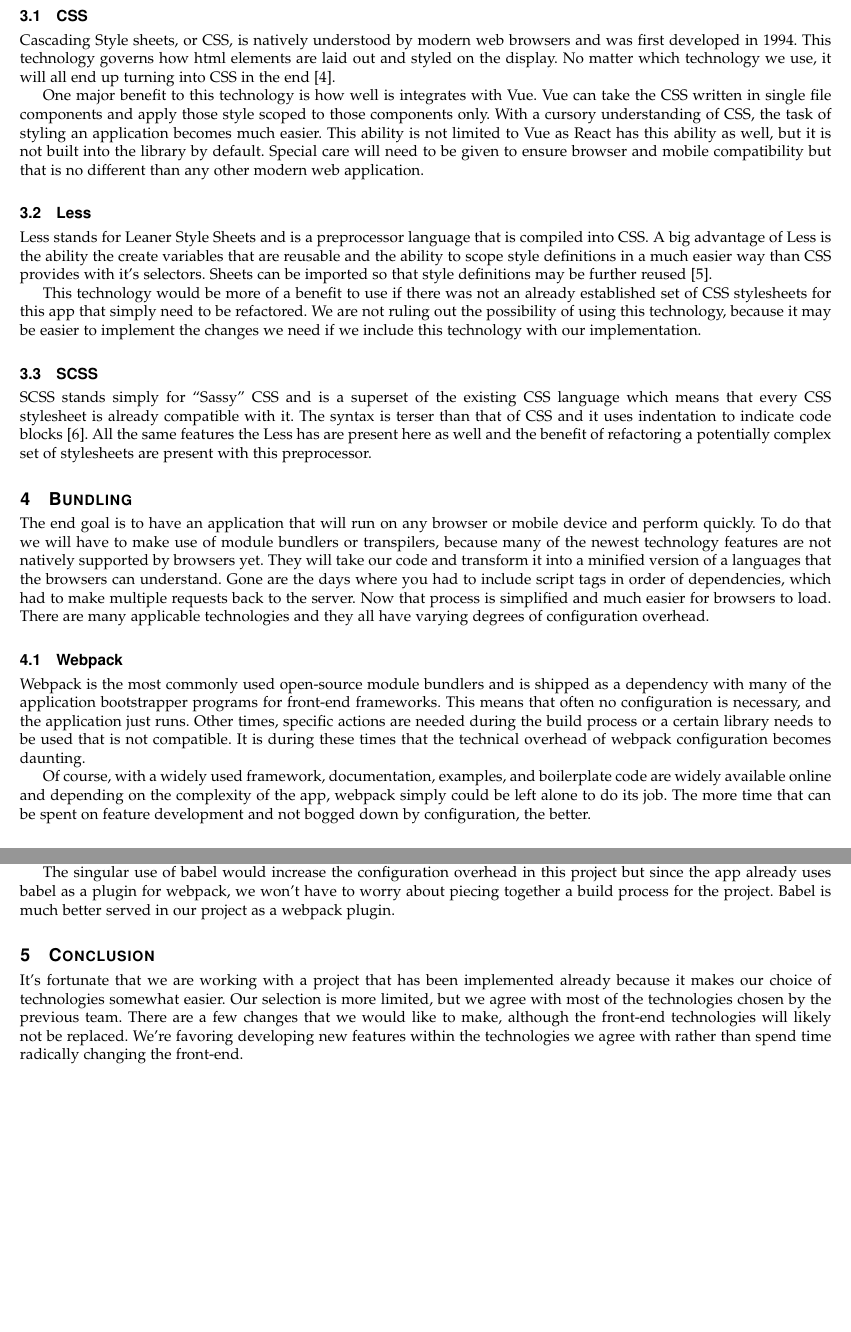
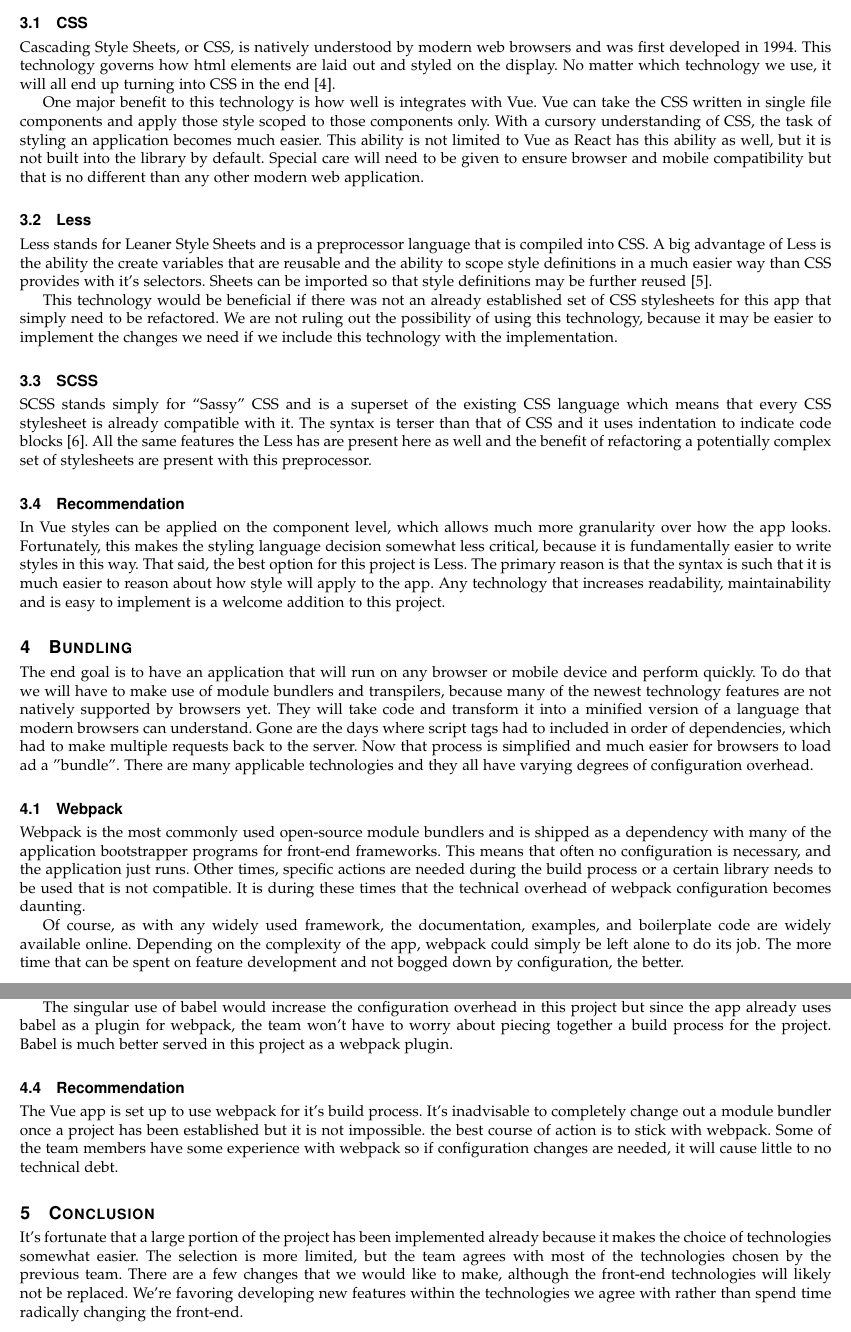
Before and after one commit to brewhops/capstone-docs, a LaTeX paper (fall2018/tech-review/vanhornd/main.tex): two parts of pages 4 and 5 of 5, joined at a grey line, cut so that both start at the same text, the shorter picture padded with empty space. Compiled offline with pdfLaTeX; a missing font is replaced by an installed copy or a similar font; a LaTeX package or settings file that is missing is left out.

Commit message:
update vanhornd tech-review final draft

```diff
--- a/fall2018/tech-review/vanhornd/main.tex
+++ b/fall2018/tech-review/vanhornd/main.tex
@@ -55,24 +58,27 @@
     \section{Style}
     Style governs how the content is displayed to the user and is arguably the most important part of user experience. This area should be considered with special care because it must meet the needs of the user and be intuitive. There have already been some issues raised around how things are being displayed on the current application and those issues are more pressing because they are the most visible.
         \subsection{CSS}
-        Cascading Style sheets, or CSS, is natively understood by modern web browsers and was first developed in 1994. This technology governs how html elements are laid out and styled on the display. No matter which technology we use, it will all end up turning into CSS in the end \cite{css}.
+        Cascading Style Sheets, or CSS, is natively understood by modern web browsers and was first developed in 1994. This technology governs how html elements are laid out and styled on the display. No matter which technology we use, it will all end up turning into CSS in the end \cite{css}.
 
         One major benefit to this technology is how well is integrates with Vue. Vue can take the CSS written in single file components and apply those style scoped to those components only. With a cursory understanding of CSS, the task of styling an application becomes much easier. This ability is not limited to Vue as React has this ability as well, but it is not built into the library by default. Special care will need to be given to ensure browser and mobile compatibility but that is no different than any other modern web application.
 
         \subsection{Less}
         Less stands for Leaner Style Sheets and is a preprocessor language that is compiled into CSS. A big advantage of Less is the ability the create variables that are reusable and the ability to scope style definitions in a much easier way than CSS provides with it’s selectors. Sheets can be imported so that style definitions may be further reused \cite{less}.
 
-        This technology would be more of a benefit to use if there was not an already established set of CSS stylesheets for this app that simply need to be refactored. We are not ruling out the possibility of using this technology, because it may be easier to implement the changes we need if we include this technology with our implementation.
-
+        This technology would be beneficial if there was not an already established set of CSS stylesheets for this app that simply need to be refactored. We are not ruling out the possibility of using this technology, because it may be easier to implement the changes we need if we include this technology with the implementation.
 
         \subsection{SCSS}
         SCSS stands simply for “Sassy” CSS and is a superset of the existing CSS language which means that every CSS stylesheet is already compatible with it. The syntax is terser than that of CSS and it uses indentation to indicate code blocks \cite{sass}. All the same features the Less has are present here as well and the benefit of refactoring a potentially complex set of stylesheets are present with this preprocessor.
+
+        \subsection{Recommendation}
+        In Vue styles can be applied on the component level, which allows much more granularity over how the app looks. Fortunately, this makes the styling language decision somewhat less critical, because it is fundamentally easier to write styles in this way. That said, the best option for this project is Less. The primary reason is that the syntax is such that it is much easier to reason about how style will apply to the app. Any technology that increases readability, maintainability and is easy to implement is a welcome addition to this project.
+
     \section{Bundling}
-    The end goal is to have an application that will run on any browser or mobile device and perform quickly. To do that we will have to make use of module bundlers or transpilers, because many of the newest technology features are not natively supported by browsers yet. They will take our code and transform it into a minified version of a languages that the browsers can understand. Gone are the days where you had to include script tags in order of dependencies, which had to make multiple requests back to the server. Now that process is simplified and much easier for browsers to load. There are many applicable technologies and they all have varying degrees of configuration overhead.
+    The end goal is to have an application that will run on any browser or mobile device and perform quickly. To do that we will have to make use of module bundlers and transpilers, because many of the newest technology features are not natively supported by browsers yet. They will take code and transform it into a minified version of a language that modern browsers can understand. Gone are the days where script tags had to included in order of dependencies, which had to make multiple requests back to the server. Now that process is simplified and much easier for browsers to load ad a "bundle". There are many applicable technologies and they all have varying degrees of configuration overhead.
         \subsection{Webpack}
         Webpack is the most commonly used open-source module bundlers and is shipped as a dependency with many of the application bootstrapper programs for front-end frameworks. This means that often no configuration is necessary, and the application just runs. Other times, specific actions are needed during the build process or a certain library needs to be used that is not compatible. It is during these times that the technical overhead of webpack configuration becomes daunting.
 
-        Of course, with a widely used framework, documentation, examples, and boilerplate code are widely available online and depending on the complexity of the app, webpack simply could be left alone to do its job. The more time that can be spent on feature development and not bogged down by configuration, the better.
+        Of course, as with any widely used framework, the documentation, examples, and boilerplate code are widely available online. Depending on the complexity of the app, webpack could simply be left alone to do its job. The more time that can be spent on feature development and not bogged down by configuration, the better.
 
         \subsection{Parcel}
         Parcel aims to avoid the complex configuration known to webpack. Its syntax is much simpler, and it has support for all the other technologies mentioned in this review. Parcel takes an entry point file of type html or JavaScript and analyzes all the dependencies that are imported. It then does the same for each dependency until it has constructed an asset tree. The assets are then placed into a bundle tree which is optimized by joining common file dependencies. Finally, Parcel writes the bundled content to minified files with a packager specific to the file type \cite{parcel}.
@@ -82,10 +88,13 @@
         \subsection{Babel}
         Babel is an open source transpiler for JavaScript. Webpack can use babel as a plugin to do its JavaScript transpilation. With this approach we lose the automated style pre-processing but that can be easily added as a separate build pipeline. The configuration for babel is very small because it only concerns itself with one language.
 
-        The singular use of babel would increase the configuration overhead in this project but since the app already uses babel as a plugin for webpack, we won’t have to worry about piecing together a build process for the project. Babel is much better served in our project as a webpack plugin.
+        The singular use of babel would increase the configuration overhead in this project but since the app already uses babel as a plugin for webpack, the team won’t have to worry about piecing together a build process for the project. Babel is much better served in this project as a webpack plugin.
+
+        \subsection{Recommendation}
+        The Vue app is set up to use webpack for it's build process. It's inadvisable to completely change out a module bundler once a project has been established but it is not impossible. the best course of action is to stick with webpack. Some of the team members have some experience with webpack so if configuration changes are needed, it will cause little to no technical debt.
 
     \section{Conclusion}
-    It's fortunate that we are working with a project that has been implemented already because it makes our choice of technologies somewhat easier. Our selection is more limited, but we agree with most of the technologies chosen by the previous team. There are a few changes that we would like to make, although the front-end technologies will likely not be replaced. We're favoring developing new features within the technologies we agree with rather than spend time radically changing the front-end. \\
+    It's fortunate that a large portion of the project has been implemented already because it makes the choice of technologies somewhat easier. The selection is more limited, but the team agrees with most of the technologies chosen by the previous team. There are a few changes that we would like to make, although the front-end technologies will likely not be replaced. We're favoring developing new features within the technologies we agree with rather than spend time radically changing the front-end. \\
 
 % bibliography
 \nocite{*}%if nothing is referenced it will still show up in refs
```
Also changed, not shown: fall2018/tech-review/vanhornd/main.tex (15 more changed lines).
